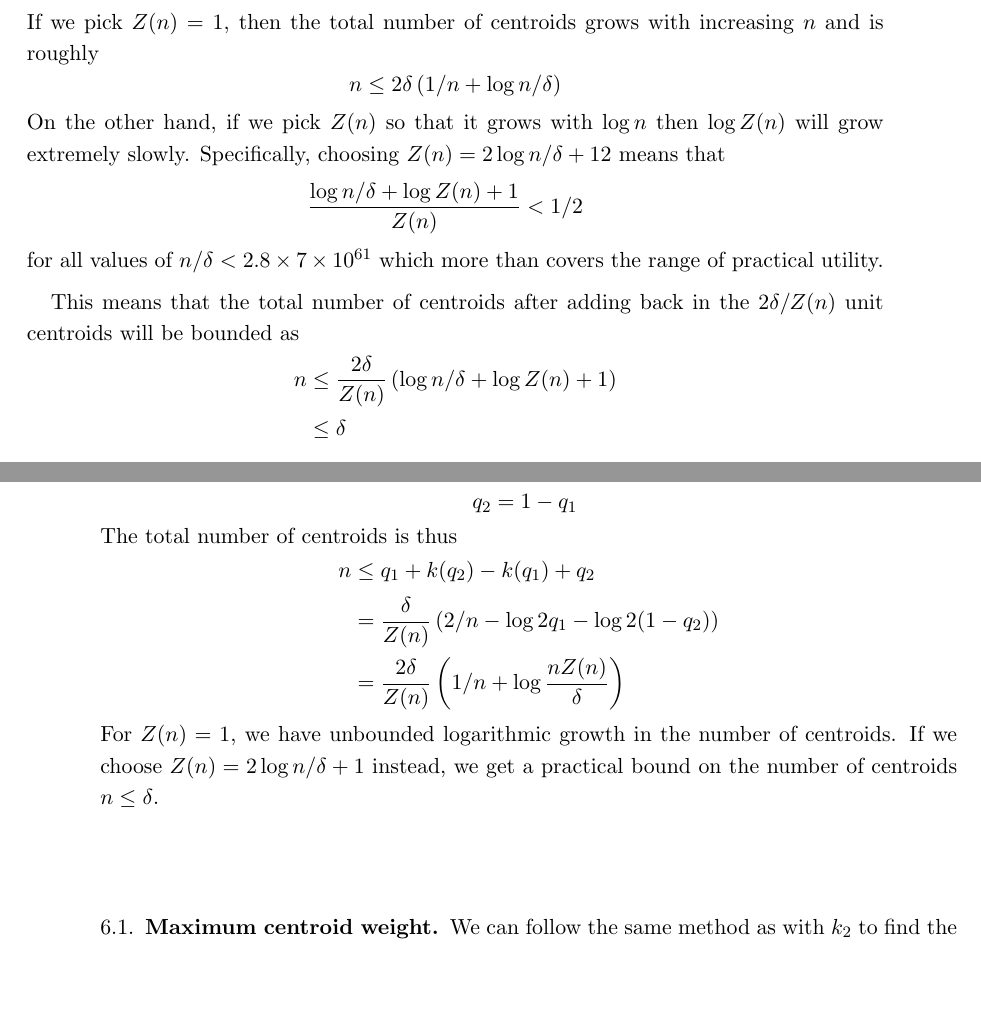
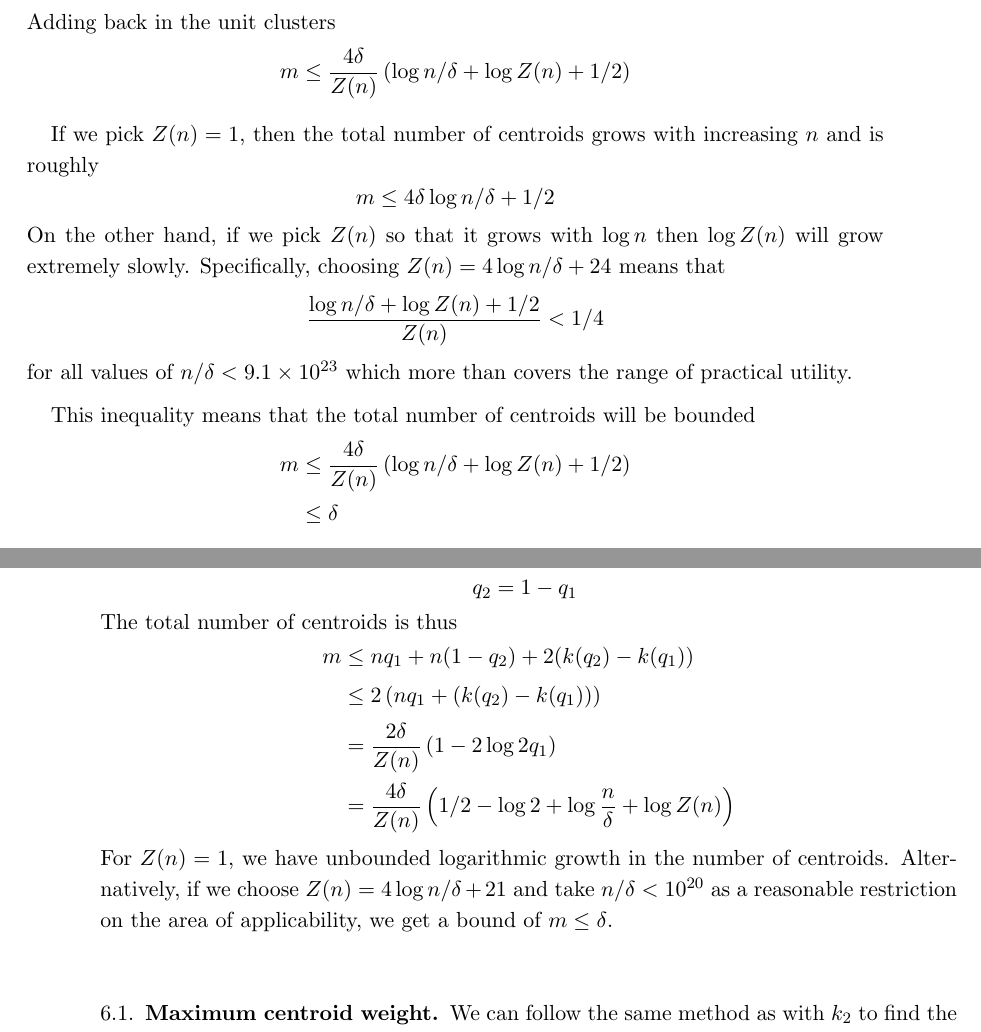
Before and after one commit to tdunning/t-digest, a LaTeX paper (docs/t-digest-paper/sizing.tex): two parts of pages 7 and 8 of 9, joined at a grey line, cut at the place of the change, the shorter picture padded with empty space. Compiled offline with pdfLaTeX.

Commit message:
Added scale function tests, small fixes. Also updated sizing.tex document with fixes.

```diff
--- a/docs/t-digest-paper/sizing.tex
+++ b/docs/t-digest-paper/sizing.tex
@@ -178,21 +178,24 @@ n_{w>1} &\le k(q_2) -k(q_1) \\
 \end{aligned}
 \]
+Adding back in the unit clusters
+\[
+m \le  \frac {4 \delta} {Z(n)} \left(\log  n/ \delta + \log Z(n) + 1/2\right)
+\]
+
 If we pick $Z(n) = 1$, then the total number of centroids grows with increasing $n$ and is roughly
 \[
-n \le 2\delta \left( 1/n + \log n/\delta \right)
+m \le 4\delta  \log n/\delta + 1/2
 \]
-On the other hand, if we pick $Z(n)$ so that it grows with $\log n$ then $\log Z(n)$  will grow extremely slowly. Specifically, choosing $Z(n) = 2 \log n/\delta + 12$ means that
+On the other hand, if we pick $Z(n)$ so that it grows with $\log n$ then $\log Z(n)$  will grow extremely slowly. Specifically, choosing $Z(n) = 4 \log n/\delta + 24$ means that
+\[
+\frac {\log n / \delta + \log Z(n)+1/2} {Z(n)}  < 1/4
+\]
+for all values of $n/\delta < 9.1 \times 10^{23}$ which more than covers the range of practical utility.
+
+This inequality means that the total number of centroids will be bounded
 \[
 \begin{aligned}
-\frac {\log n / \delta + \log Z(n)+1} {Z(n)}  &< 1/2
-\end{aligned}
-\]
-for all values of $n/\delta < 2.8 \times 7 \times 10^{61}$ which more than covers the range of practical utility.
-
-This means that the total number of centroids after adding back in the $2 \delta / Z(n)$ unit centroids will be bounded as
-\[
-\begin{aligned}
-n&\le   \frac {2 \delta} {Z(n)} \left(  \log  n/ \delta + \log Z(n) + 1\right) \\
+m&\le   \frac {4 \delta} {Z(n)} \left(  \log  n/ \delta + \log Z(n) + 1/2\right) \\
 &\le  \delta
 \end{aligned}
 \]
@@ -230,12 +233,13 @@ q_2 &= 1-q_1
 The total number of centroids is thus
 \[
 \begin{aligned}
-n &\le q_1 + k(q_2) - k(q_1) + q_2 \\
-&= \frac \delta { Z(n)} \left(2/n -\log 2 q_1 - \log 2(1-q_2)\right)\\
-&= \frac {2\delta} { Z(n)} \left(1/n + \log  \frac  { n Z(n)}\delta\right)
+m  &\le  n q_1 + n (1-q_2) + 2(k(q_2) - k(q_1)  ) \\
+  &\le 2\left(  n q_1 + (k(q_2) - k(q_1)  ) \right)\\
+&= \frac { 2\delta} { Z(n)} \left(1  -2\log 2 q_1\right)\\
+&= \frac {4\delta} { Z(n)} \left(1/2- \log 2 + \log  \frac  { n }\delta + \log Z(n)\right)
 \end{aligned}
 \]
-For $Z(n)=1$, we have unbounded logarithmic growth in the number of centroids. If we choose $Z(n) = 2\log n/\delta + 1$ instead, we get a practical bound on the number of centroids $n \le \delta$.
+For $Z(n)=1$, we have unbounded logarithmic growth in the number of centroids. Alternatively, if we choose $Z(n) = 4\log n/\delta + 21$  and take $n/\delta < 10^{20}$ as a reasonable restriction on the area of applicability, we get a bound of $m \le \delta$.
 \subsection{Maximum centroid weight}
 We can follow the same method as with $k_2$ to find the maximum weight for any centroid.
 
```
Also changed, not shown: docs/t-digest-paper/sizing.pdf, docs/t-digest-paper/sizing.tex (6 more changed lines), 2 other files.
